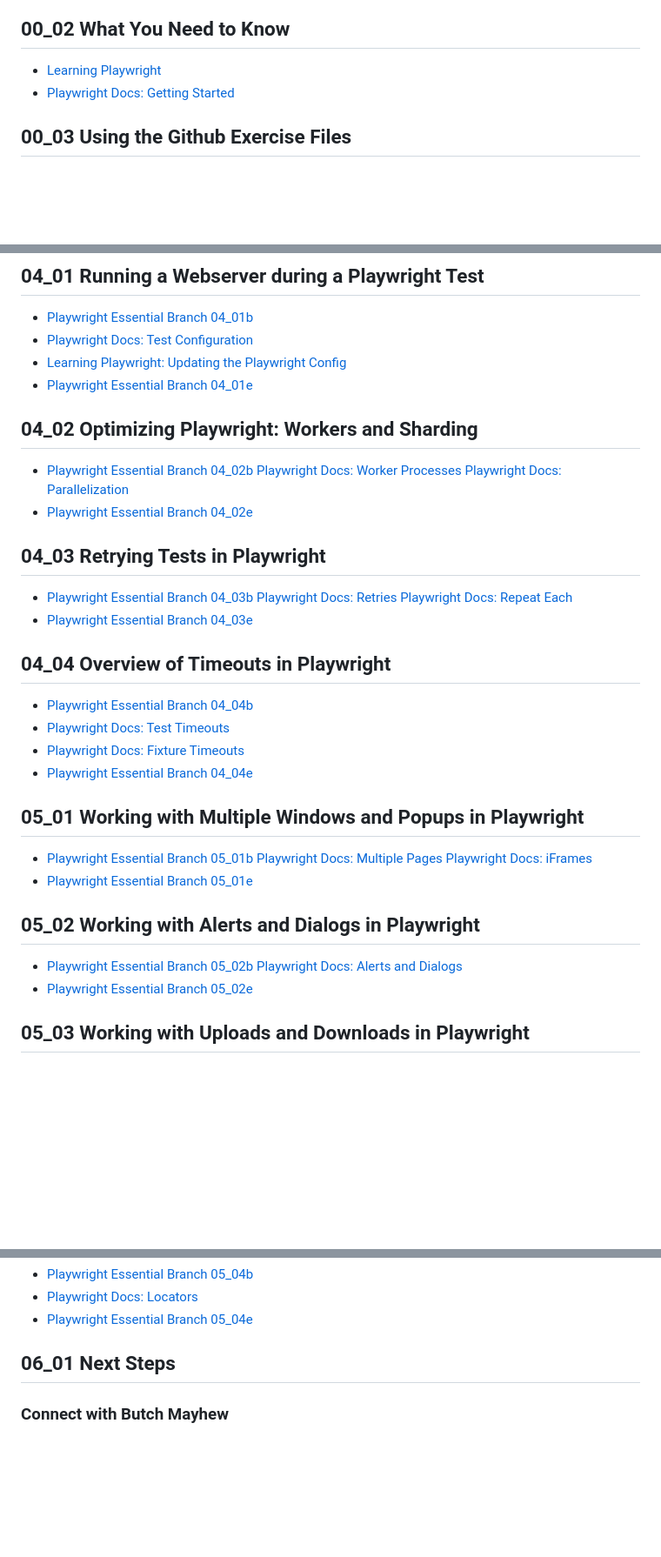
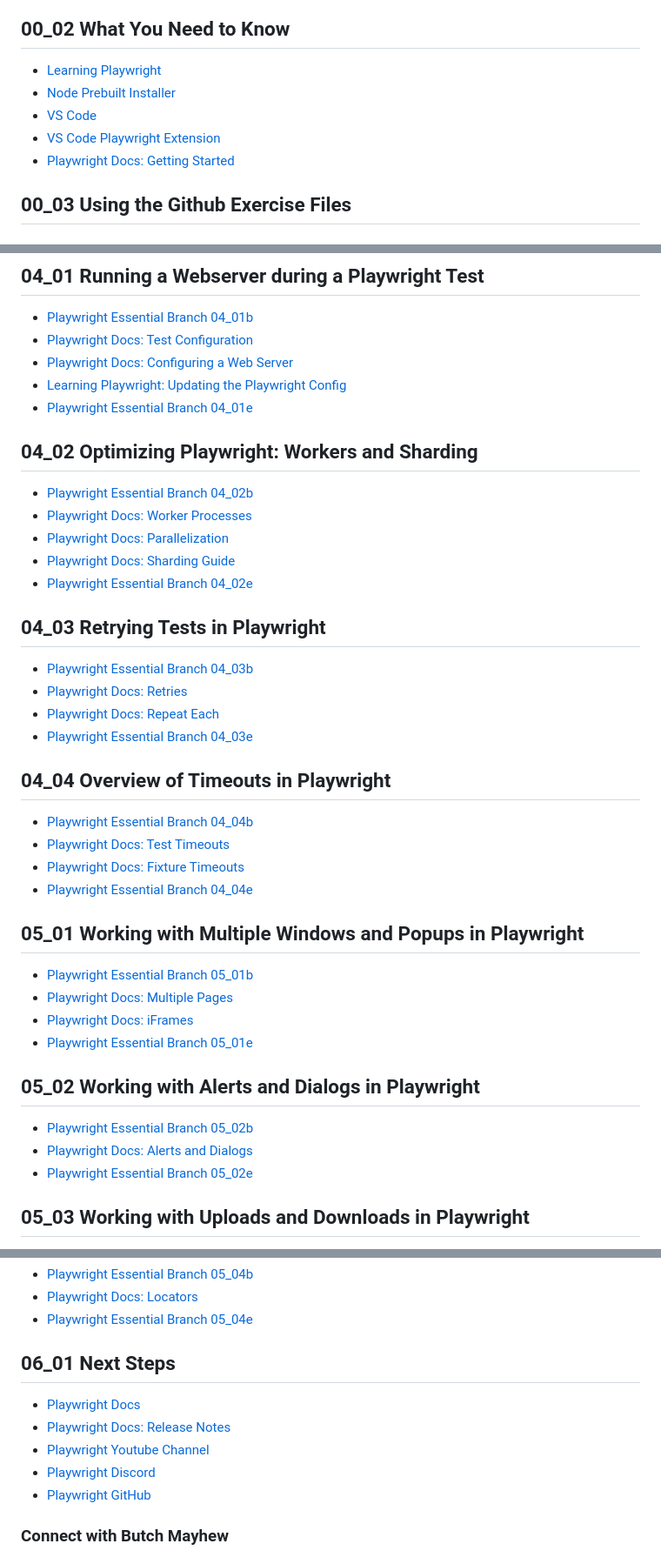
Before and after one commit to yashtekade21/playwright-essential-training-abstractions-fixtures-and-complex-scenarios-4278224, a Markdown page: RESOURCES.md, 3 parts joined by grey strips. Shown at 87% size. Rendered like a GitHub page; blank space fills up the shorter version.

```diff
--- a/RESOURCES.md
+++ b/RESOURCES.md
@@ -9,6 +9,9 @@ This course is an extension of Butch Mayhew's course [Learning Playwright](https
 ## 00_02 What You Need to Know
 
 - [Learning Playwright](https://www.linkedin.com/learning/learning-playwright/)
+- [Node Prebuilt Installer](https://nodejs.org/en/download/prebuilt-installer)
+- [VS Code](https://code.visualstudio.com/)
+- [VS Code Playwright Extension](https://marketplace.visualstudio.com/items?itemName=ms-playwright.playwright)
 - [Playwright Docs: Getting Started](https://playwright.dev/docs/intro)
 
 ## 00_03 Using the Github Exercise Files
@@ -206,21 +208,23 @@ Array.from(document.querySelectorAll("img"))
 
 - [Playwright Essential Branch 04_01b](https://github.com/LinkedInLearning/playwright-essential-training-abstractions-fixtures-and-complex-scenarios-4278224/tree/04_01b)
 - [Playwright Docs: Test Configuration](https://playwright.dev/docs/test-configuration)
+- [Playwright Docs: Configuring a Web Server](https://playwright.dev/docs/test-webserver#configuring-a-web-server)
 - [Learning Playwright: Updating the Playwright Config](https://www.linkedin.com/learning/learning-playwright/updating-the-playwright-config?resume=false)
 - [Playwright Essential Branch 04_01e](https://github.com/LinkedInLearning/playwright-essential-training-abstractions-fixtures-and-complex-scenarios-4278224/tree/04_01e)
 
 ## 04_02 Optimizing Playwright: Workers and Sharding
 
 - [Playwright Essential Branch 04_02b](https://github.com/LinkedInLearning/playwright-essential-training-abstractions-fixtures-and-complex-scenarios-4278224/tree/04_02b)
-  [Playwright Docs: Worker Processes](https://playwright.dev/docs/test-parallel#worker-processes)
-  [Playwright Docs: Parallelization](https://playwright.dev/docs/test-parallel)
+- [Playwright Docs: Worker Processes](https://playwright.dev/docs/test-parallel#worker-processes)
+- [Playwright Docs: Parallelization](https://playwright.dev/docs/test-parallel)
+- [Playwright Docs: Sharding Guide](https://playwright.dev/docs/test-sharding)
 - [Playwright Essential Branch 04_02e](https://github.com/LinkedInLearning/playwright-essential-training-abstractions-fixtures-and-complex-scenarios-4278224/tree/04_02e)
 
 ## 04_03 Retrying Tests in Playwright
 
 - [Playwright Essential Branch 04_03b](https://github.com/LinkedInLearning/playwright-essential-training-abstractions-fixtures-and-complex-scenarios-4278224/tree/04_03b)
-  [Playwright Docs: Retries](https://playwright.dev/docs/test-retries#retries)
-  [Playwright Docs: Repeat Each](<https://playwright.dev/docs/test-cli#reference:~:text=%2D%2Drepeat%2Deach%20%3CN,times%20(default%3A%201).>)
+- [Playwright Docs: Retries](https://playwright.dev/docs/test-retries#retries)
+- [Playwright Docs: Repeat Each](<https://playwright.dev/docs/test-cli#reference:~:text=%2D%2Drepeat%2Deach%20%3CN,times%20(default%3A%201).>)
 - [Playwright Essential Branch 04_03e](https://github.com/LinkedInLearning/playwright-essential-training-abstractions-fixtures-and-complex-scenarios-4278224/tree/04_03e)
 
 ## 04_04 Overview of Timeouts in Playwright
@@ -233,14 +237,14 @@ Array.from(document.querySelectorAll("img"))
 ## 05_01 Working with Multiple Windows and Popups in Playwright
 
 - [Playwright Essential Branch 05_01b](https://github.com/LinkedInLearning/playwright-essential-training-abstractions-fixtures-and-complex-scenarios-4278224/tree/05_01b)
-  [Playwright Docs: Multiple Pages](https://playwright.dev/docs/pages#multiple-pages)
-  [Playwright Docs: iFrames](https://playwright.dev/docs/frames#frame-objects)
+- [Playwright Docs: Multiple Pages](https://playwright.dev/docs/pages#multiple-pages)
+- [Playwright Docs: iFrames](https://playwright.dev/docs/frames#frame-objects)
 - [Playwright Essential Branch 05_01e](https://github.com/LinkedInLearning/playwright-essential-training-abstractions-fixtures-and-complex-scenarios-4278224/tree/05_01e)
 
 ## 05_02 Working with Alerts and Dialogs in Playwright
 
 - [Playwright Essential Branch 05_02b](https://github.com/LinkedInLearning/playwright-essential-training-abstractions-fixtures-and-complex-scenarios-4278224/tree/05_02b)
-  [Playwright Docs: Alerts and Dialogs](https://playwright.dev/docs/dialogs#alert-confirm-prompt-dialogs)
+- [Playwright Docs: Alerts and Dialogs](https://playwright.dev/docs/dialogs#alert-confirm-prompt-dialogs)
 - [Playwright Essential Branch 05_02e](https://github.com/LinkedInLearning/playwright-essential-training-abstractions-fixtures-and-complex-scenarios-4278224/tree/05_02e)
 
 ## 05_03 Working with Uploads and Downloads in Playwright
@@ -258,6 +262,12 @@ Array.from(document.querySelectorAll("img"))
 
 ## 06_01 Next Steps
 
+- [Playwright Docs](https://playwright.dev/)
+- [Playwright Docs: Release Notes](https://playwright.dev/docs/release-notes)
+- [Playwright Youtube Channel](https://www.youtube.com/@Playwrightdev/featured)
+- [Playwright Discord](https://discord.com/servers/playwright-807756831384403968)
+- [Playwright GitHub](https://github.com/microsoft/playwright)
+
 ### Connect with Butch Mayhew
 
 - [Subscribe to PlaywrightSolutions Newsletter](https://playwrightsolutions.com)
```
Also changed, not shown: other parts of RESOURCES.md (+1 -2 lines).
